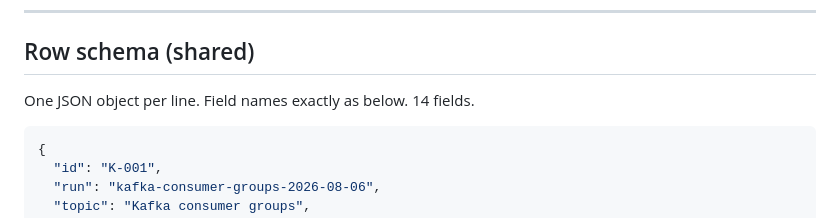
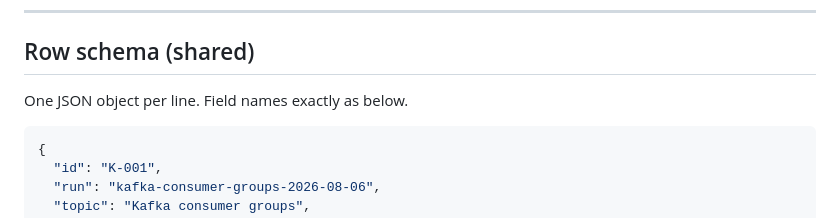
Before and after one commit to chzylee/skill-library, a Markdown page: study/references/analysis-topic-knowledge.md, the part around the change. Rendered like a GitHub page.

Commit message:
study: drop the stale field count from the row-schema spec
analysis-topic-knowledge.md:47 claimed "14 fields"; the JSON block directly beneath
it lists 15 (counted programmatically: id, run, topic, subject, type, description,
origin, evidence, depth, depth_check, time_estimate_min, lineage, grade,
populated_at, schema_version).

Per the sweep's rule the literal is deleted rather than corrected — a hand-maintained
count next to the list it counts re-stales the moment a field is added, and the block
below is already the authoritative enumeration.

Documentation only. No executable behavior changed.

Found by the Phase 4 re-review, which also confirmed by execution that the earlier
repair (c9daa47) is correct: it ran render.py in a scratch dir and observed the guide
written to runs/<run-id>/guide.html, matching the newly documented tree.

Co-Authored-By: Claude Opus 5 (1M context) <noreply@anthropic.com>

````diff
--- a/study/references/analysis-topic-knowledge.md
+++ b/study/references/analysis-topic-knowledge.md
@@ -44,7 +44,7 @@ produced a guide too large to read.
 
 ## Row schema (shared)
 
-One JSON object per line. Field names exactly as below. 14 fields.
+One JSON object per line. Field names exactly as below.
 
 ```json
 {
````
